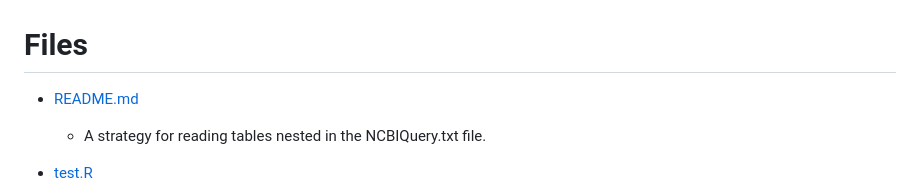
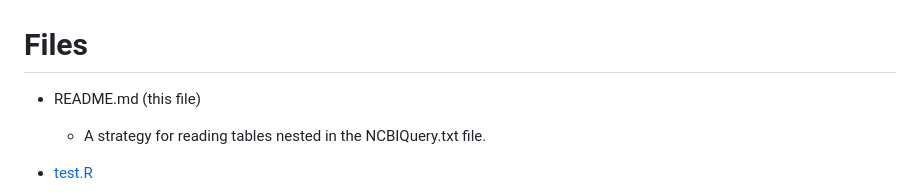
Before and after one commit to duncantl/ST141B_S23, a Markdown page: Data/NCBI/README.md, the part around the change. GitHub-like rendering.

```diff
--- a/Data/NCBI/README.md
+++ b/Data/NCBI/README.md
@@ -1,6 +1,6 @@
 # Files
 
-+ [README.md](README.md)
++ README.md (this file)
    + A strategy for reading tables nested in the NCBIQuery.txt file.
 
 + [test.R](test.R)
```
